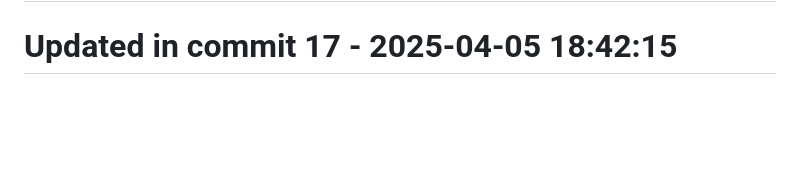
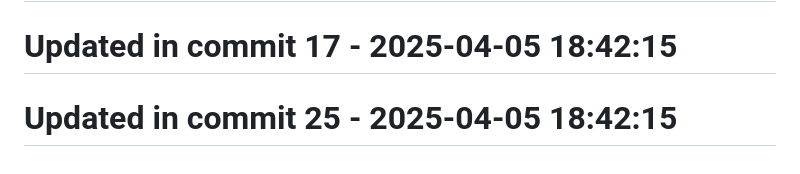
Before and after one commit to llamasearchai/llamalint, a Markdown page: README.md, the part around the change. GitHub-like rendering; blank space fills up the shorter version.

```diff
--- a/README.md
+++ b/README.md
@@ -289,3 +289,5 @@ MIT
 # Updated in commit 9 - 2025-04-05 18:42:14
 
 # Updated in commit 17 - 2025-04-05 18:42:15
+
+# Updated in commit 25 - 2025-04-05 18:42:15
```
